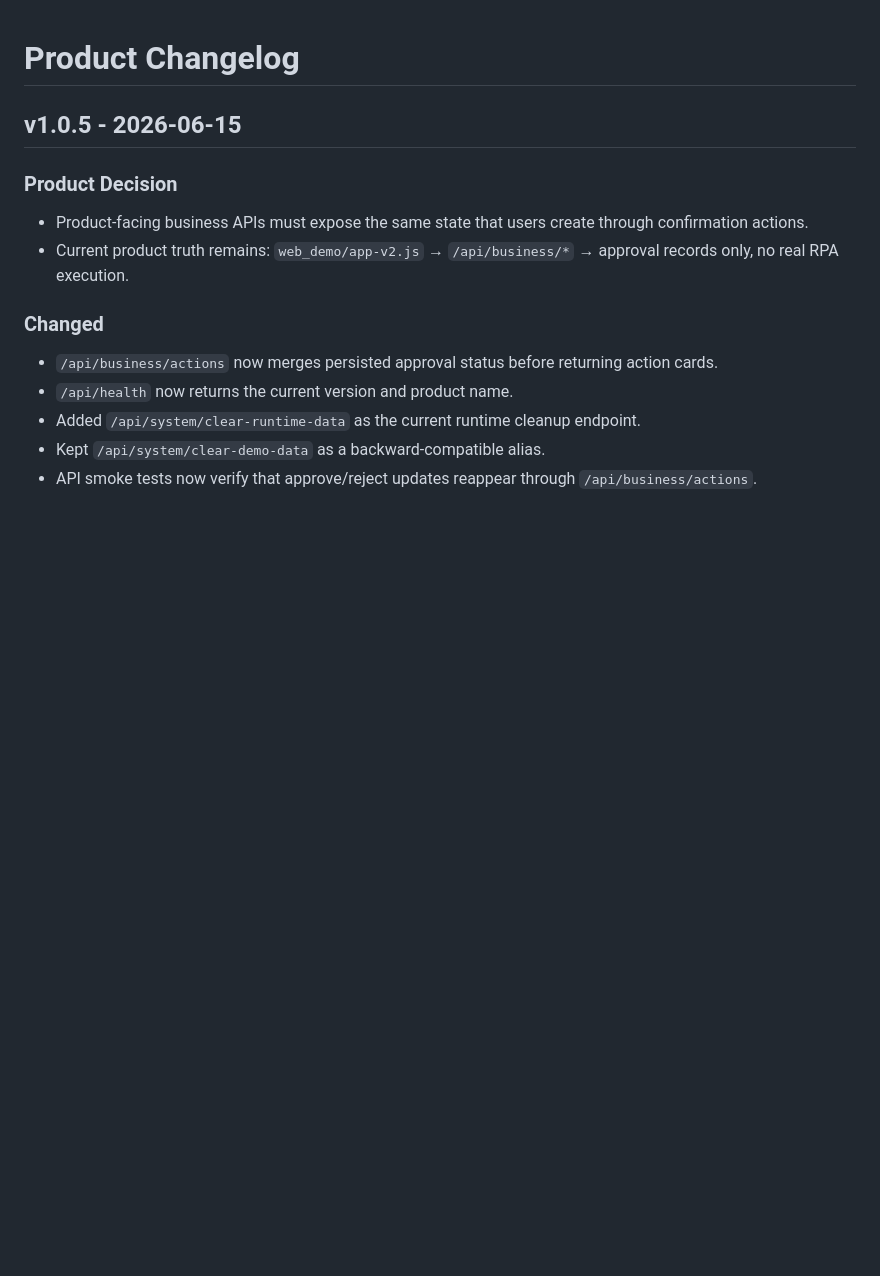
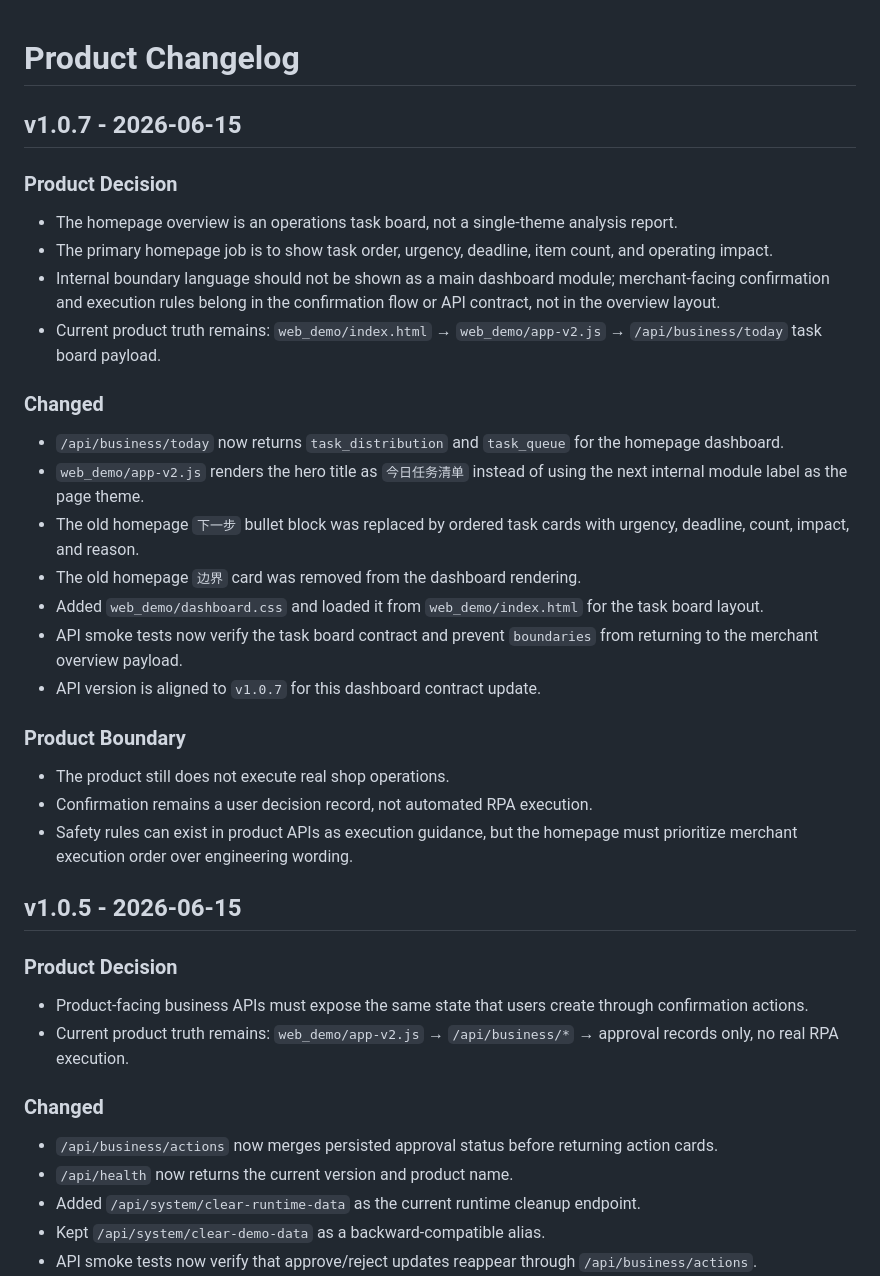
Before and after one commit to yu5-520/AI-e-commerce-assistant, a Markdown page: docs/product/CHANGELOG.md, the part around the change. Drawn GitHub-style; blank space fills up the shorter version.

Commit message:
docs: record task board product decision

```diff
--- a/docs/product/CHANGELOG.md
+++ b/docs/product/CHANGELOG.md
@@ -1,4 +1,26 @@
 # Product Changelog
+
+## v1.0.7 - 2026-06-15
+
+### Product Decision
+- The homepage overview is an operations task board, not a single-theme analysis report.
+- The primary homepage job is to show task order, urgency, deadline, item count, and operating impact.
+- Internal boundary language should not be shown as a main dashboard module; merchant-facing confirmation and execution rules belong in the confirmation flow or API contract, not in the overview layout.
+- Current product truth remains: `web_demo/index.html` → `web_demo/app-v2.js` → `/api/business/today` task board payload.
+
+### Changed
+- `/api/business/today` now returns `task_distribution` and `task_queue` for the homepage dashboard.
+- `web_demo/app-v2.js` renders the hero title as `今日任务清单` instead of using the next internal module label as the page theme.
+- The old homepage `下一步` bullet block was replaced by ordered task cards with urgency, deadline, count, impact, and reason.
+- The old homepage `边界` card was removed from the dashboard rendering.
+- Added `web_demo/dashboard.css` and loaded it from `web_demo/index.html` for the task board layout.
+- API smoke tests now verify the task board contract and prevent `boundaries` from returning to the merchant overview payload.
+- API version is aligned to `v1.0.7` for this dashboard contract update.
+
+### Product Boundary
+- The product still does not execute real shop operations.
+- Confirmation remains a user decision record, not automated RPA execution.
+- Safety rules can exist in product APIs as execution guidance, but the homepage must prioritize merchant execution order over engineering wording.
 
 ## v1.0.5 - 2026-06-15
 
```
